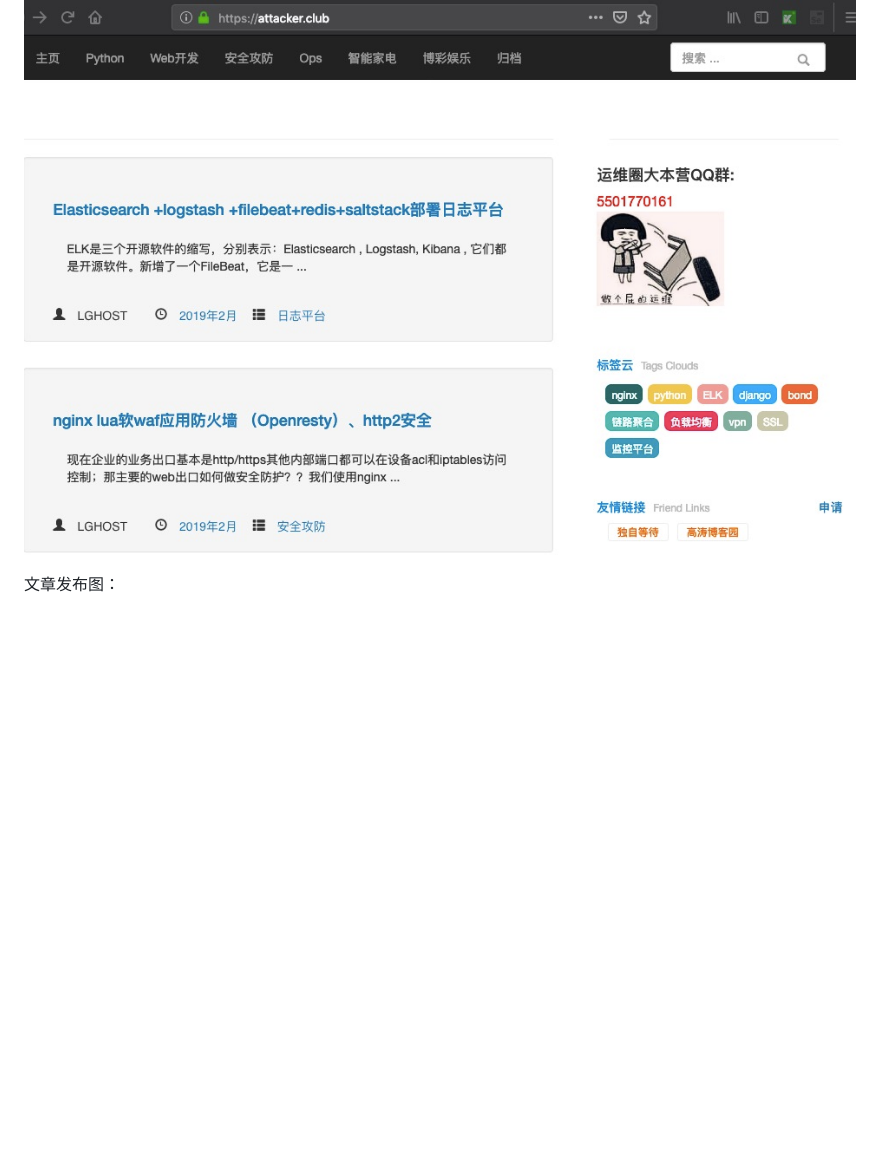
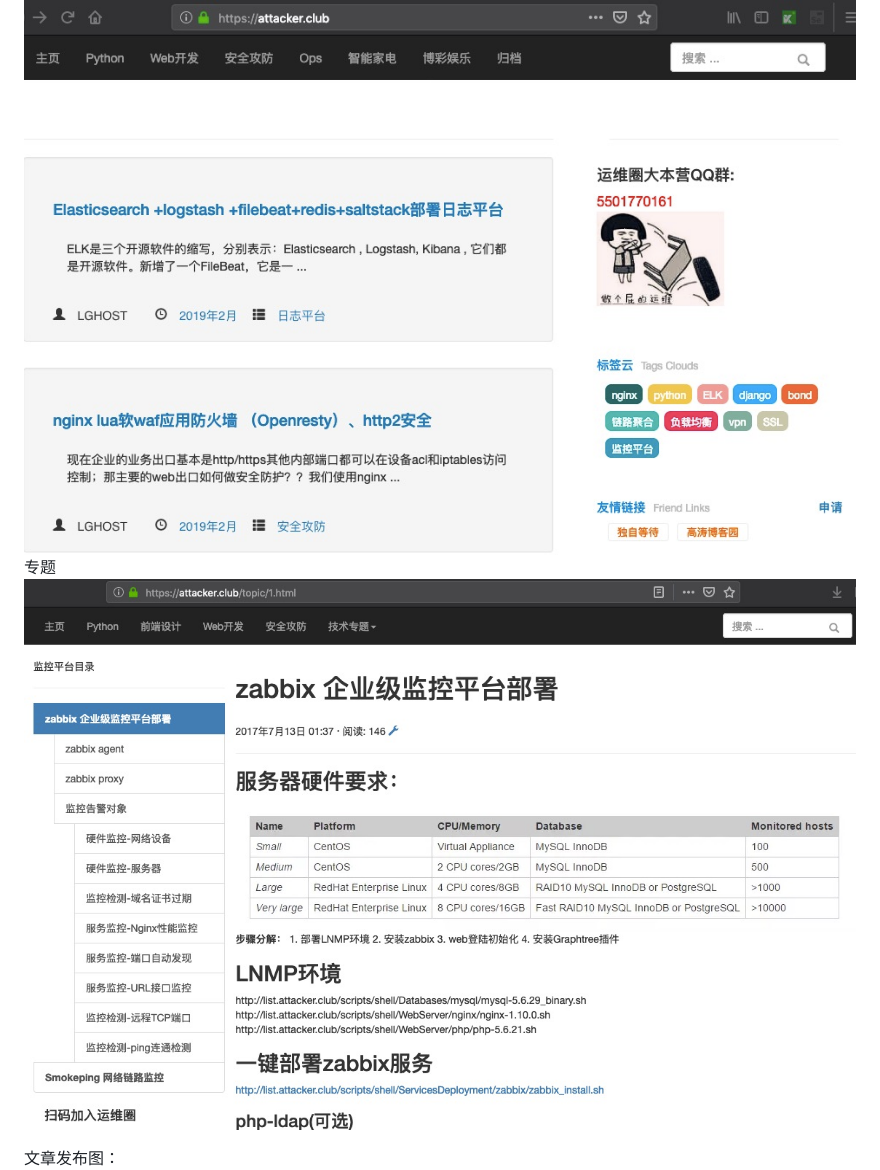
Before and after one commit to L00J/LJblog, a Markdown page: README.md, the part around the change. Rendered like a GitHub page; pictures changed too: doc/topic1.jpg (added); blank space fills up the shorter version.

```diff
--- a/README.md
+++ b/README.md
@@ -97,6 +97,10 @@ python manage.py loaddata  dump_.json
 
 首页:
 ![首页](doc/index.jpg)
+专题
+![专题](doc/topic1.jpg)
+
+
 
 文章发布图：
 ![后台](doc/article1.jpg)
```
